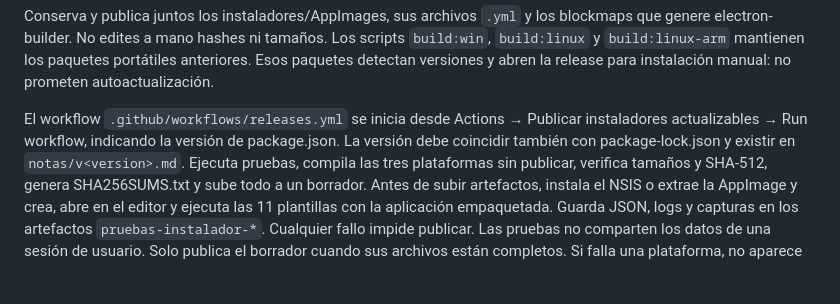
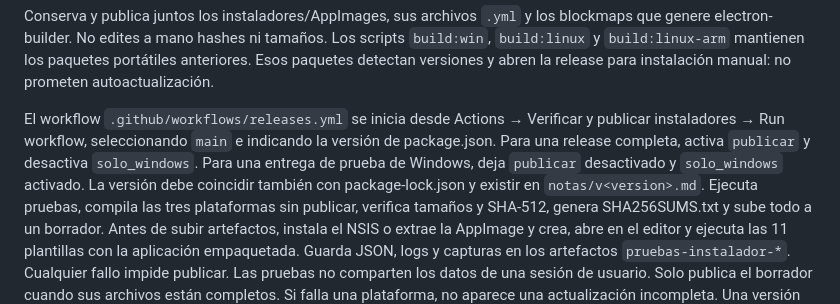
Before and after one commit to MixdenYT/Falcon-engine, a Markdown page: ACTUALIZACIONES.md, the part around the change. Rendered like a GitHub page; blank space fills up the shorter version.

```diff
--- a/ACTUALIZACIONES.md
+++ b/ACTUALIZACIONES.md
@@ -50,8 +50,10 @@ Los scripts `build:win`, `build:linux` y `build:linux-arm` mantienen los paquete
 portátiles anteriores. Esos paquetes detectan versiones y abren la release
 para instalación manual: no prometen autoactualización.
 
-El workflow `.github/workflows/releases.yml` se inicia desde Actions → Publicar
-instaladores actualizables → Run workflow, indicando la versión de package.json.
+El workflow `.github/workflows/releases.yml` se inicia desde Actions → Verificar
+y publicar instaladores → Run workflow, seleccionando `main` e indicando la versión de package.json.
+Para una release completa, activa `publicar` y desactiva `solo_windows`.
+Para una entrega de prueba de Windows, deja `publicar` desactivado y `solo_windows` activado.
 La versión debe coincidir también con package-lock.json y existir en
 `notas/v<version>.md`. Ejecuta pruebas, compila las tres plataformas sin publicar,
 verifica tamaños y SHA-512, genera SHA256SUMS.txt y sube todo a un borrador.
```
Also changed, not shown: README.md (+7 -3 lines), notas/v1.2.0.md (+7 -3 lines).
